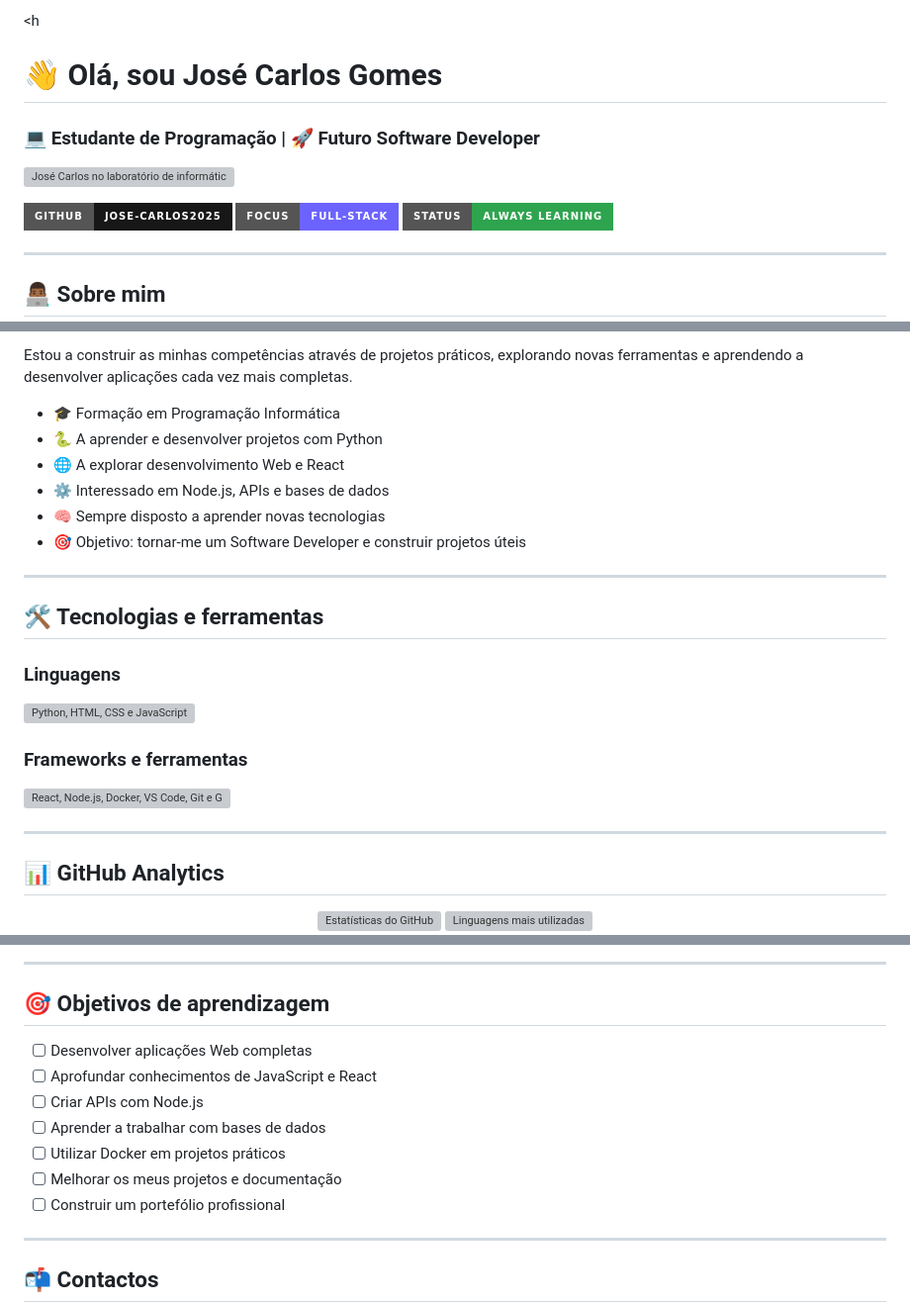
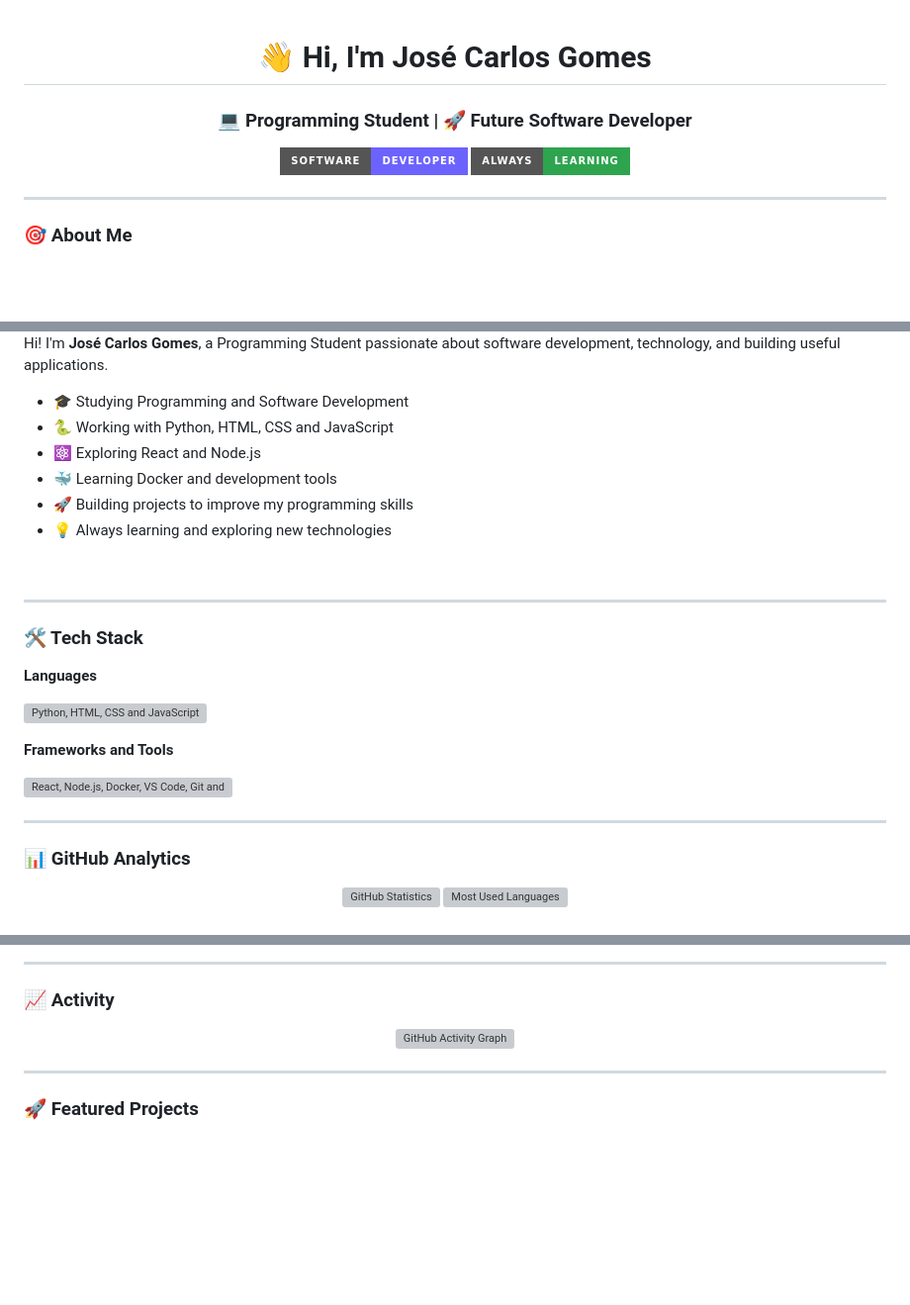
Before and after one commit to Jose-carlos2025/Jose-carlos2025, a Markdown page: README.md, 3 parts joined by grey strips. Shown at 99% size. Drawn GitHub-style; badges without logos; blank space fills up the shorter version; grey boxes are pictures that could not be loaded.

Commit message:
Translate README content from Portuguese to English

```diff
--- a/README.md
+++ b/README.md
@@ -1,24 +1,17 @@
-<h <div align="center">
+ <div align="center">
 
-# 👋 Olá, sou José Carlos Gomes
+# 👋 Hi, I'm José Carlos Gomes
 
-### 💻 Estudante de Programação | 🚀 Futuro Software Developer
+### 💻 Programming Student | 🚀 Future Software Developer
 
 <p>
-  <img src="assets/profile-lab.png" alt="José Carlos no laboratório de informática" width="300" />
-</p>
-
-<p>
-  <a href="https://github.com/Jose-carlos2025">
-    <img src="https://img.shields.io/badge/GitHub-Jose--carlos2025-181717?style=for-the-badge&logo=github" alt="GitHub" />
-  </a>
-  <img src="https://img.shields.io/badge/Focus-Full--Stack-6C63FF?style=for-the-badge" alt="Full Stack Development" />
-  <img src="https://img.shields.io/badge/Status-Always%20Learning-2EA44F?style=for-the-badge" alt="Always Learning" />
+  <img src="https://img.shields.io/badge/Software-Developer-6C63FF?style=for-the-badge&logo=github" alt="Software Developer" />
+  <img src="https://img.shields.io/badge/Always-Learning-2EA44F?style=for-the-badge" alt="Always Learning" />
 </p>
 
 </div>
 
 ---
 
-## 👨🏾‍💻 Sobre mim
+### 🎯 About Me
 
@@ -26,36 +19,38 @@ Sou estudante de **Programação Informática**, apaixonado por tecnologia e des
 
-Estou a construir as minhas competências através de projetos práticos, explorando novas ferramentas e aprendendo a desenvolver aplicações cada vez mais completas.
+Hi! I'm **José Carlos Gomes**, a Programming Student passionate about software development, technology, and building useful applications.
 
-- 🎓 Formação em Programação Informática
-- 🐍 A aprender e desenvolver projetos com Python
-- 🌐 A explorar desenvolvimento Web e React
-- ⚙️ Interessado em Node.js, APIs e bases de dados
-- 🧠 Sempre disposto a aprender novas tecnologias
-- 🎯 Objetivo: tornar-me um Software Developer e construir projetos úteis
+- 🎓 Studying Programming and Software Development
+- 🐍 Working with Python, HTML, CSS and JavaScript
+- ⚛️ Exploring React and Node.js
+- 🐳 Learning Docker and development tools
+- 🚀 Building projects to improve my programming skills
+- 💡 Always learning and exploring new technologies
+
+<br clear="right" />
 
 ---
 
-## 🛠️ Tecnologias e ferramentas
+### 🛠️ Tech Stack
 
-### Linguagens
+**Languages**
 
 <p>
-  <img src="https://skillicons.dev/icons?i=python,html,css,js" alt="Python, HTML, CSS e JavaScript" />
+  <img src="https://skillicons.dev/icons?i=python,html,css,js" alt="Python, HTML, CSS and JavaScript" />
 </p>
 
-### Frameworks e ferramentas
+**Frameworks and Tools**
 
 <p>
-  <img src="https://skillicons.dev/icons?i=react,nodejs,docker,vscode,git,github" alt="React, Node.js, Docker, VS Code, Git e GitHub" />
+  <img src="https://skillicons.dev/icons?i=react,nodejs,docker,vscode,git,github" alt="React, Node.js, Docker, VS Code, Git and GitHub" />
 </p>
 
 ---
 
-## 📊 GitHub Analytics
+### 📊 GitHub Analytics
 
 <div align="center">
 
-<img height="165" src="https://github-readme-stats.vercel.app/api?username=Jose-carlos2025&show_icons=true&theme=tokyonight&hide_border=true&rank_icon=github" alt="Estatísticas do GitHub" />
+<img height="165" src="https://github-readme-stats.vercel.app/api?username=Jose-carlos2025&show_icons=true&theme=tokyonight&hide_border=true&rank_icon=github" alt="GitHub Statistics" />
 
-<img height="165" src="https://github-readme-stats.vercel.app/api/top-langs/?username=Jose-carlos2025&layout=compact&theme=tokyonight&hide_border=true" alt="Linguagens mais utilizadas" />
+<img height="165" src="https://github-readme-stats.vercel.app/api/top-langs/?username=Jose-carlos2025&layout=compact&theme=tokyonight&hide_border=true" alt="Most Used Languages" />
 
@@ -97,19 +64,17 @@ Aqui apresento os projetos que melhor demonstram as minhas competências e a min
 
 ---
 
-## 🎯 Objetivos de aprendizagem
+### 📈 Activity
 
-- [ ] Desenvolver aplicações Web completas
-- [ ] Aprofundar conhecimentos de JavaScript e React
-- [ ] Criar APIs com Node.js
-- [ ] Aprender a trabalhar com bases de dados
-- [ ] Utilizar Docker em projetos práticos
-- [ ] Melhorar os meus projetos e documentação
-- [ ] Construir um portefólio profissional
+<div align="center">
+
+<img width="100%" src="https://github-readme-activity-graph.vercel.app/graph?username=Jose-carlos2025&theme=github-compact&area=true&radius=10&hide_border=true" alt="GitHub Activity Graph" />
+
+</div>
 
 ---
 
-## 📬 Contactos
+### 🚀 Featured Projects
 
 <div align="center">
 
```
Also changed, not shown: other parts of README.md (+36 -40 lines).
